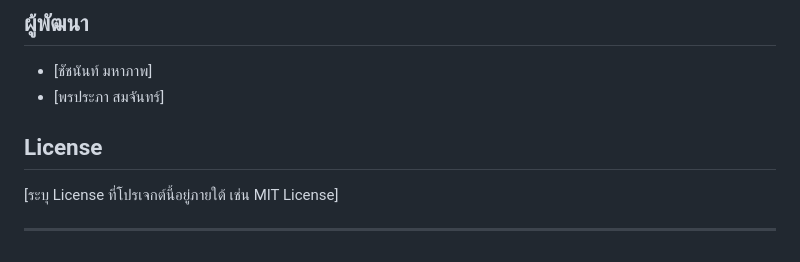
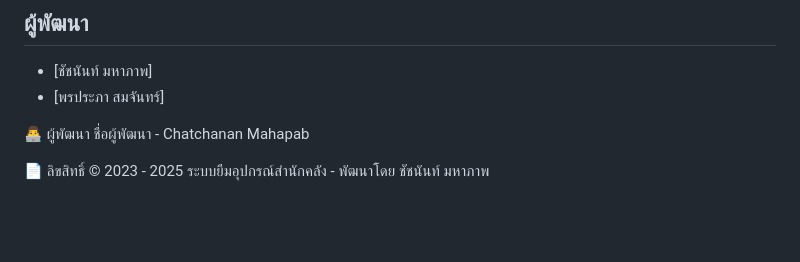
Before and after one commit to Kenkuro123/chatchanan-ict12367-project, a Markdown page: README.md, the part around the change printed below. Rendered like a GitHub page; blank space fills up the shorter version.

```diff
--- a/README.md
+++ b/README.md
@@ -122,8 +122,8 @@
 * [ชัชนันท์ มหาภาพ]
 * [พรประภา สมจันทร์]
 
-## License
+👨‍💻 ผู้พัฒนา
+ชื่อผู้พัฒนา - Chatchanan Mahapab
 
-[ระบุ License ที่โปรเจกต์นี้อยู่ภายใต้ เช่น MIT License]
-
----
+📄 ลิขสิทธิ์
+© 2023 - 2025 ระบบยืมอุปกรณ์สำนักคลัง - พัฒนาโดย ชัชนันท์ มหาภาพ
```
Also changed, not shown: other parts of README.md (+12 -12 lines).
